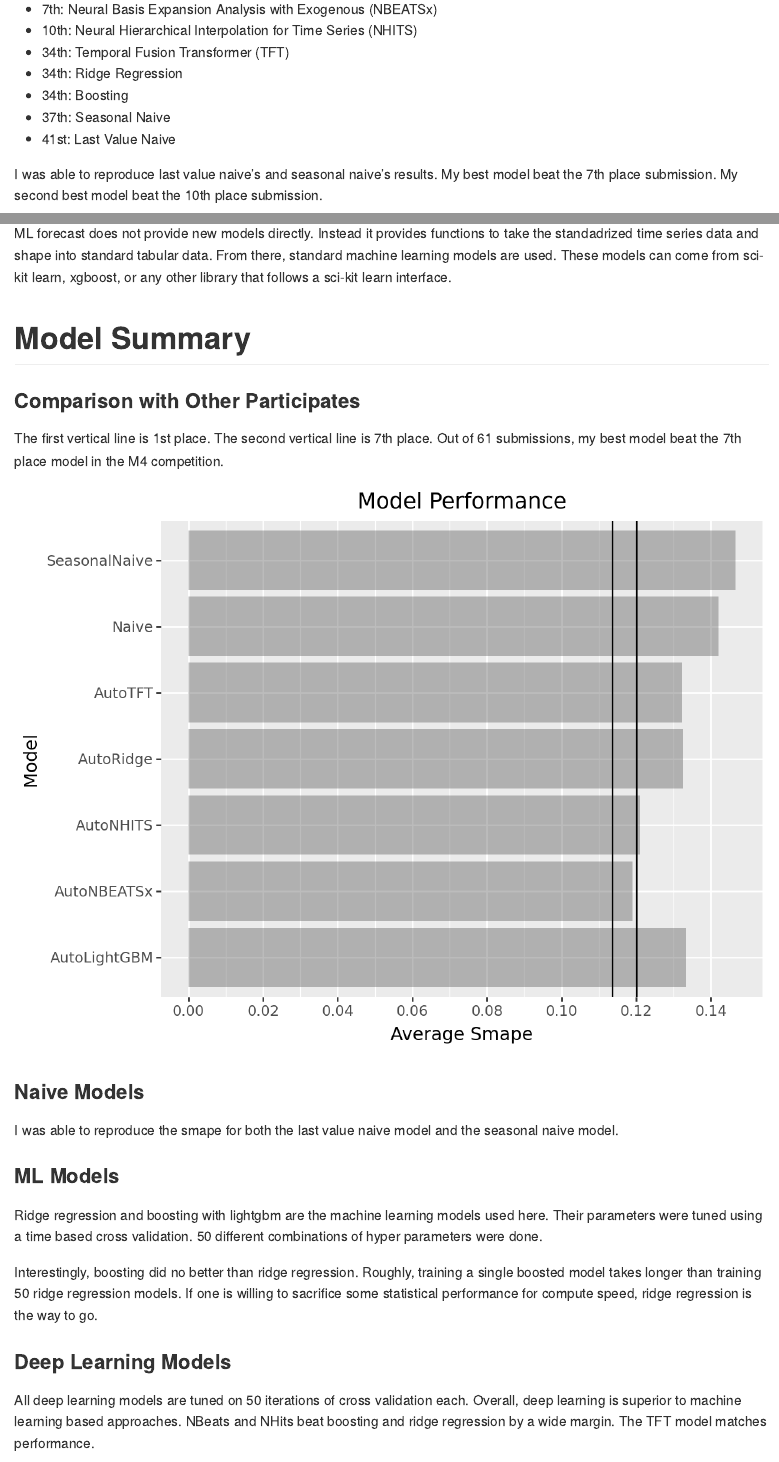
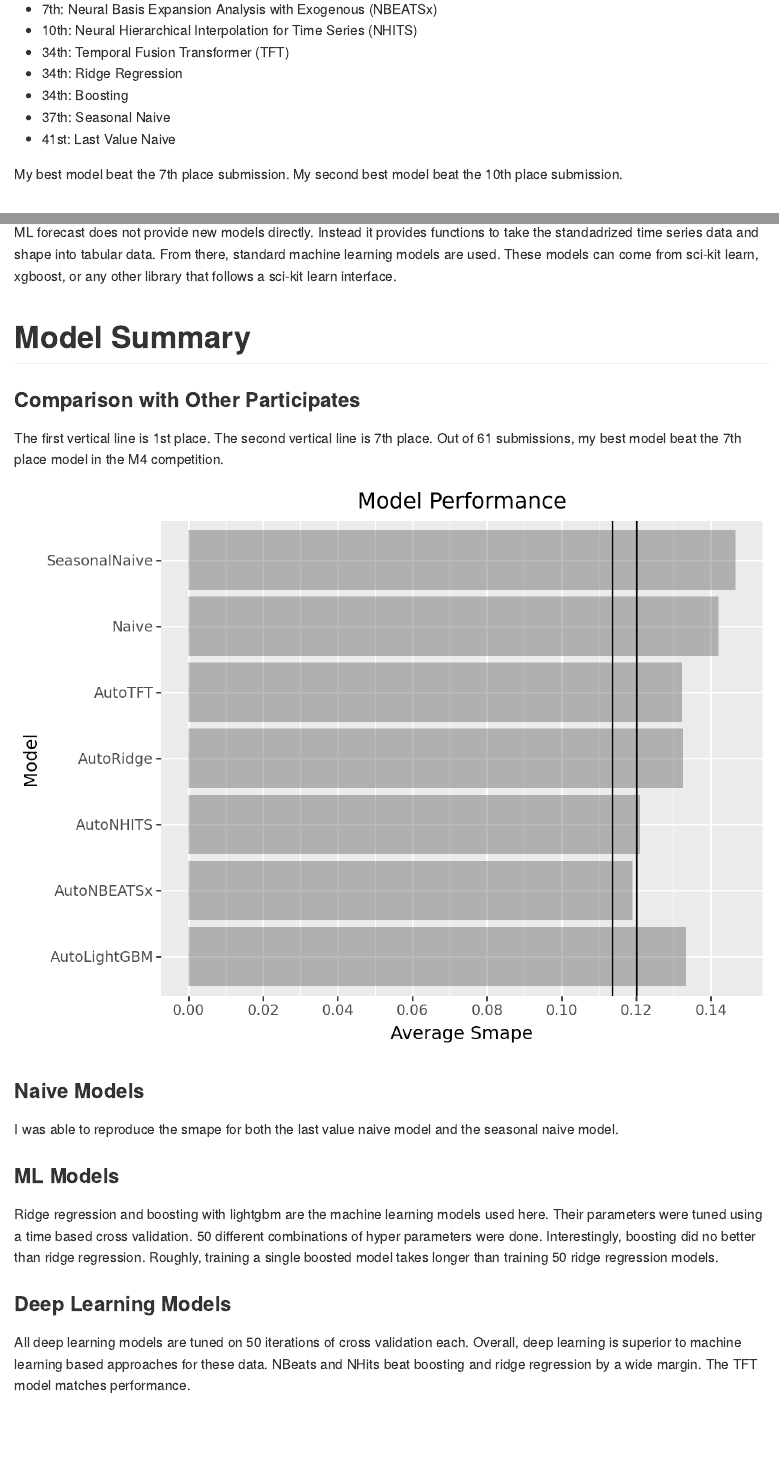
Before and after one commit to gmcmacran/time_series_M4, a Quarto document (README.qmd): the page in a window 1100 px wide, from 150 px down, and a second part further down, joined at a grey line. The pictures show the output file README.md that the author committed with the source, drawn offline in the style of GitHub.

Commit message:
Another reword

```diff
--- a/README.qmd
+++ b/README.qmd
@@ -17,7 +17,7 @@ This repo takes the [M4](https://www.sciencedirect.com/science/article/pii/S0169
 -   37th: Seasonal Naive
 -   41st: Last Value Naive
 
-I was able to reproduce last value naive's and seasonal naive's results. My best model beat the 7th place submission. My second best model beat the 10th place submission.
+My best model beat the 7th place submission. My second best model beat the 10th place submission.
 
 # Data Overview
 
@@ -153,7 +153,7 @@ The Nixtla ecosystem defines a standard data shape with controlled variable name
 Neural forecast is a collection of 18 different deep learning models specifically focused on time series analysis. They span many categories including recurrent neural networks, multi layer perceptrons, transformers, and convolutional neural networks. All models are implemented with pytorch lightning meaning all models can run on a CPU, a GPU, or multiple GPUs.
 
 ### ML Forecast
-ML forecast does not provide new models directly. Instead it provides functions to take the standadrized time series data and shape into standard tabular data. From there, standard machine learning models are used. These models can come from sci-kit learn, xgboost, or any other library that follows a sci-kit learn interface.
+ML forecast does not provide new models directly. Instead it provides functions to take the standadrized time series data and shape into tabular data. From there, standard machine learning models are used. These models can come from sci-kit learn, xgboost, or any other library that follows a sci-kit learn interface.
 
 # Model Summary
 
@@ -188,12 +188,10 @@ temp = metric_df.groupby("model", as_index=False)["smape"].mean()
 I was able to reproduce the smape for both the last value naive model and the seasonal naive model.
 
 ### ML Models
-Ridge regression and boosting with lightgbm are the machine learning models used here. Their parameters were tuned using a time based cross validation. 50 different combinations of hyper parameters were done.
-
-Interestingly, boosting did no better than ridge regression. Roughly, training a single boosted model takes longer than training 50 ridge regression models. If one is willing to sacrifice some statistical performance for compute speed, ridge regression is the way to go.
+Ridge regression and boosting with lightgbm are the machine learning models used here. Their parameters were tuned using a time based cross validation. 50 different combinations of hyper parameters were done. Interestingly, boosting did no better than ridge regression. Roughly, training a single boosted model takes longer than training 50 ridge regression models.
 
 ### Deep Learning Models
-All deep learning models are tuned on 50 iterations of cross validation each.  Overall, deep learning is superior to machine learning based approaches. NBeats and NHits beat boosting and ridge regression by a wide margin. The TFT model matches performance.
+All deep learning models are tuned on 50 iterations of cross validation each.  Overall, deep learning is superior to machine learning based approaches for these data. NBeats and NHits beat boosting and ridge regression by a wide margin. The TFT model matches performance.
 
 # Code Overview
 Run order:
```
Also changed, not shown: README.md, README.qmd (4 more changed lines).
